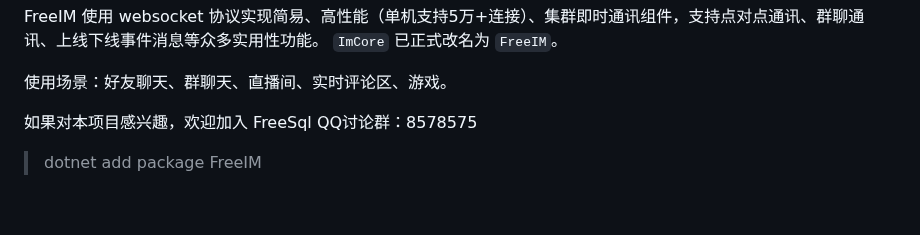
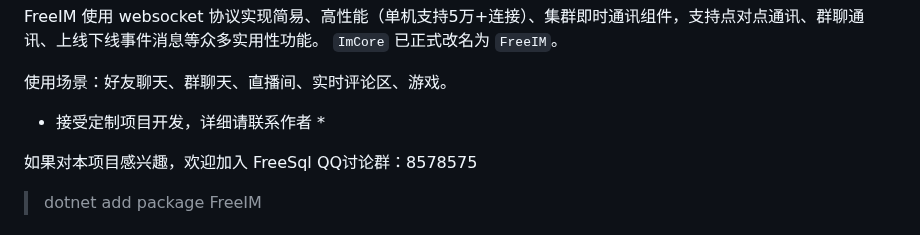
Before and after one commit to 2881099/FreeIM, a Markdown page: readme.md, the part around the change. GitHub-like rendering; blank space fills up the shorter version.

```diff
--- a/readme.md
+++ b/readme.md
@@ -1,6 +1,8 @@
 FreeIM 使用 websocket 协议实现简易、高性能（单机支持5万+连接）、集群即时通讯组件，支持点对点通讯、群聊通讯、上线下线事件消息等众多实用性功能。 `ImCore` 已正式改名为 `FreeIM`。
 
 使用场景：好友聊天、群聊天、直播间、实时评论区、游戏。
+
+* 接受定制项目开发，详细请联系作者 *
 
 如果对本项目感兴趣，欢迎加入 FreeSql QQ讨论群：8578575
 
```
